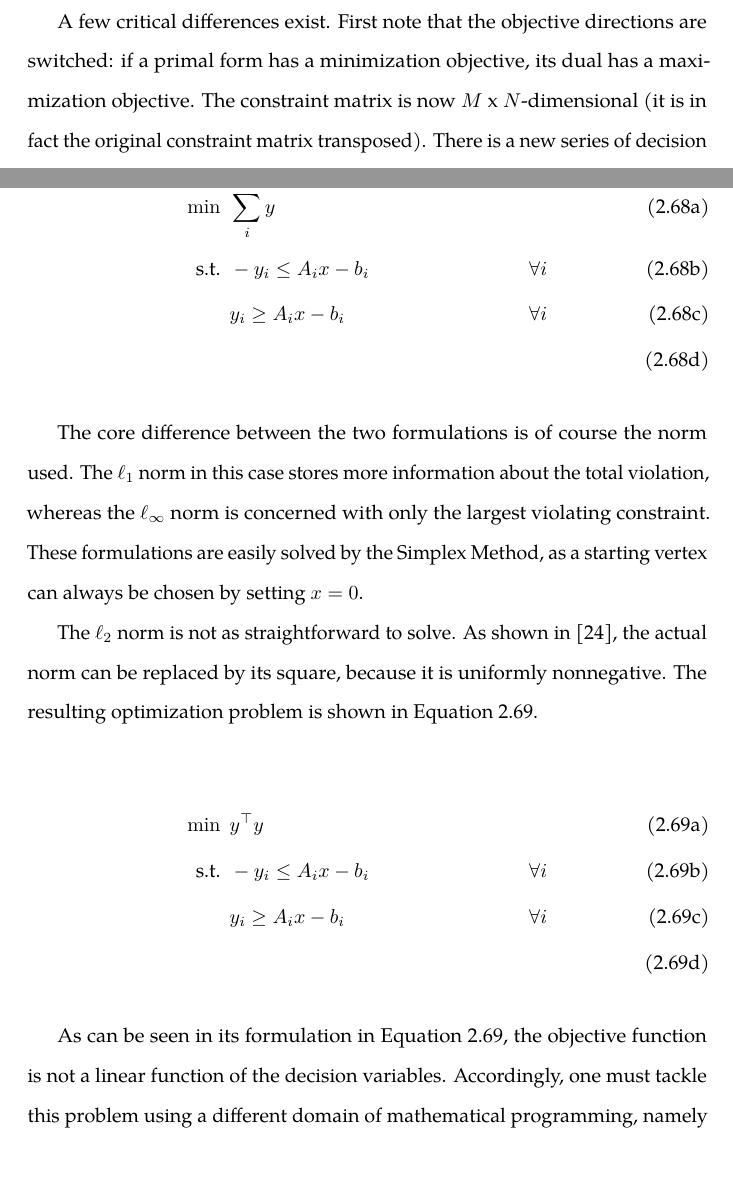
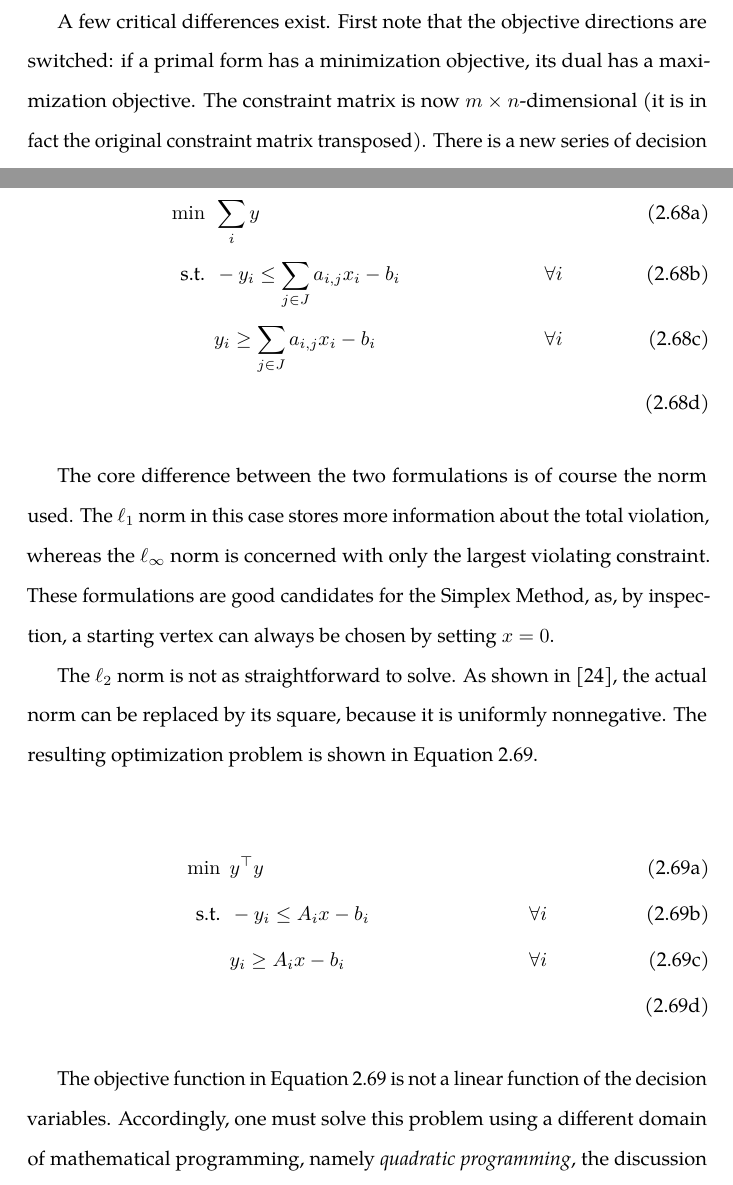
Before and after one commit to gidden/thesis, a LaTeX thesis (prelim/paper/prelim.tex, which reads prelim/paper/chapters/litreview/lin-approx.tex, prelim/paper/chapters/litreview/lp-overview.tex): two parts of pages 62 and 79 of 154, joined at a grey line, cut so that both start at the same text, the shorter picture padded with empty space. Compiled offline with pdfLaTeX.

Commit message:
finished all lp sections and spell checked

```diff
--- a/prelim/paper/chapters/litreview/lin-approx.tex
+++ b/prelim/paper/chapters/litreview/lin-approx.tex
@@ -70,11 +70,11 @@ Equation \ref{eqs:l-1}, by using a proxy vector, $y$.
     & \\
     %%
     \text{s.t.} \:\: &
-    - y_i \leq A_i x - b_i
+    - y_i \leq \sum_{j \in J} a_{i,j} x_i - b_i
     & \forall i \\
     %%
     &
-    y_i \geq A_i x - b_i
+    y_i \geq \sum_{j \in J} a_{i,j} x_i - b_i
     & \forall i \\
     %%
   \end{align}
@@ -84,8 +84,8 @@ Equation \ref{eqs:l-1}, by using a proxy vector, $y$.
 The core difference between the two formulations is of course the norm used. The
 $\ell_1$ norm in this case stores more information about the total violation,
 whereas the $\ell_\infty$ norm is concerned with only the largest violating
-constraint. These formulations are easily solved by the Simplex Method, as a
-starting vertex can always be chosen by setting $x = 0$.
+constraint. These formulations are good candidates for the Simplex Method, as,
+by inspection, a starting vertex can always be chosen by setting $x = 0$.
 
 The $\ell_2$ norm is not as straightforward to solve. As shown
 in \cite{ferris_linear_2008}, the actual norm can be replaced by its square,
@@ -112,9 +112,9 @@ in Equation \ref{eqs:l-2}.
 \end{subequations}
 %%%
 
-As can be seen in its formulation in Equation \ref{eqs:l-2}, the objective
-function is not a linear function of the decision variables. Accordingly, one
-must tackle this problem using a different domain of mathematical programming,
-namely \textit{quadratic programming}, the discussion of which is outside the
-scope of this review due to the lack of its necessity to adequately solve the
-Recipe Approximation Problem described in \S\ref{sec:rap}.
+The objective function in Equation \ref{eqs:l-2} is not a linear function of the
+decision variables. Accordingly, one must solve this problem using a different
+domain of mathematical programming, namely \textit{quadratic programming}, the
+discussion of which is outside the scope of this review due to the lack of its
+necessity to adequately solve the Recipe Approximation Problem described
+in \S\ref{sec:rap}.
--- a/prelim/paper/chapters/litreview/lp-overview.tex
+++ b/prelim/paper/chapters/litreview/lp-overview.tex
@@ -162,9 +161,9 @@ Equation \ref{eqs:std-form} is given in Equation \ref{eqs:dual-form}.
 
 A few critical differences exist. First note that the objective directions are
 switched: if a primal form has a minimization objective, its dual has a
-maximization objective. The constraint matrix is now $M$ x $N$-dimensional (it
-is in fact the original constraint matrix transposed). There is a new series of
-decision variables that form the corresponding solution space, i.e., the
+maximization objective. The constraint matrix is now $m \times n$-dimensional
+(it is in fact the original constraint matrix transposed). There is a new series
+of decision variables that form the corresponding solution space, i.e., the
 positive vector $u$, as shown in Equation \ref{eqs:dual-form_obj}. These
 variables are related to the original right-hand side of the constraint
 formulation, the vector $b$. The costs of the original problem, $c$, now form
```
Also changed, not shown: prelim/paper/chapters/litreview/lin-approx.tex (8 more changed lines), prelim/paper/chapters/litreview/lp-overview.tex (11 more changed lines).
